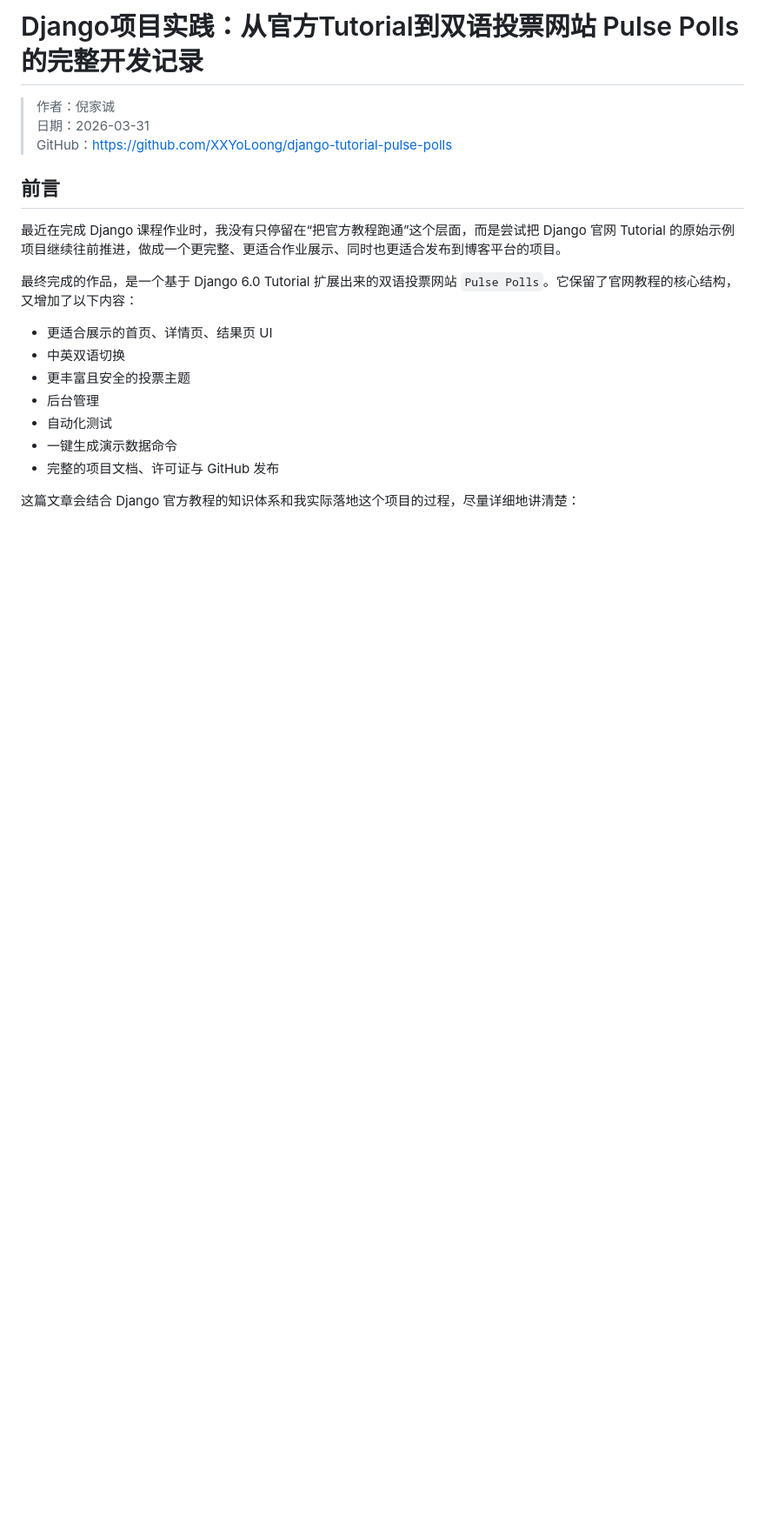
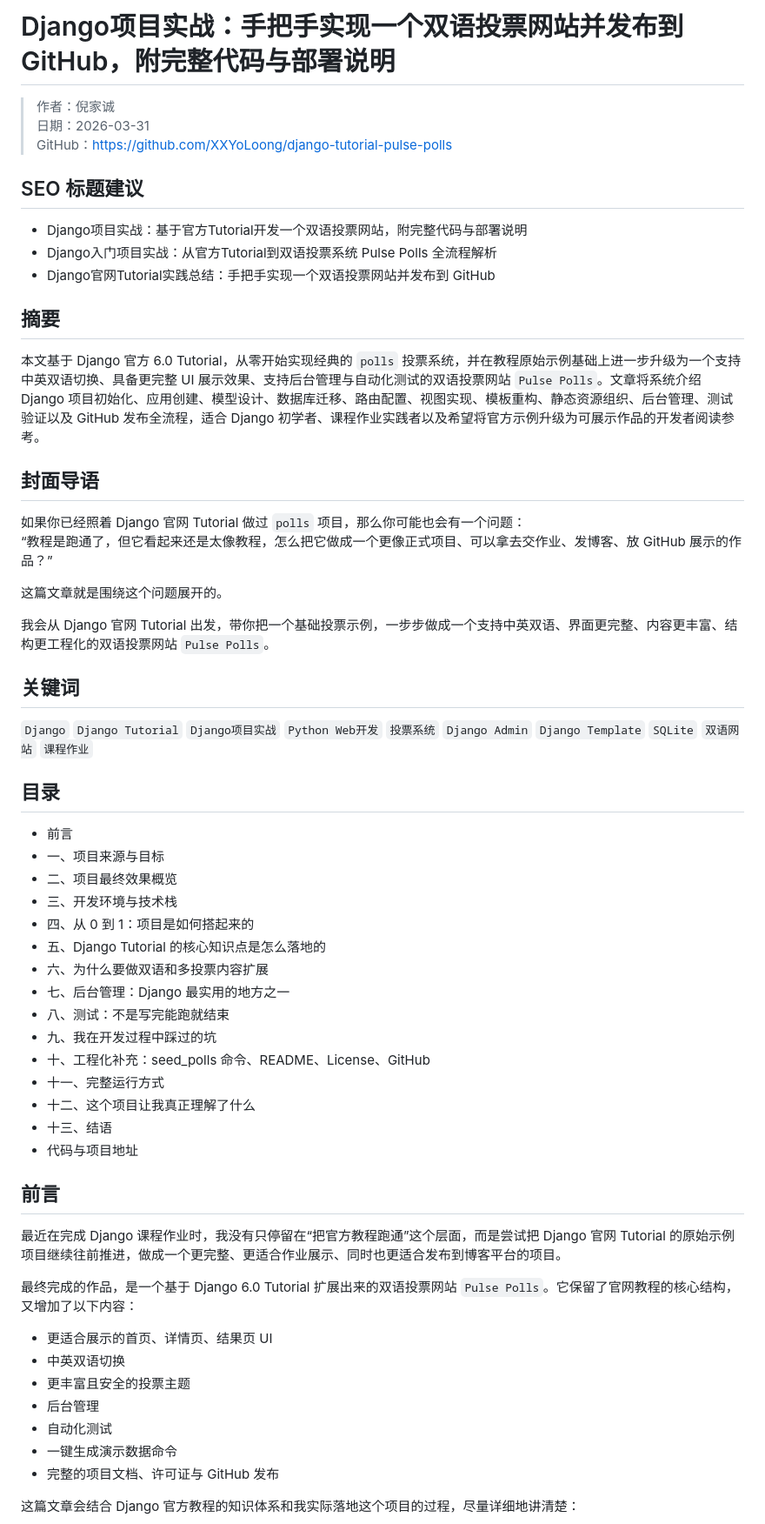
Before and after one commit to XXYoLoong/django-tutorial-pulse-polls, a Markdown page: CSDN_Django项目实践_双语投票网站开发全记录.md, the part around one of its changes. Shown at 87% size. GitHub-like rendering; blank space fills up the shorter version.

```diff
--- a/CSDN_Django项目实践_双语投票网站开发全记录.md
+++ b/CSDN_Django项目实践_双语投票网站开发全记录.md
@@ -1,8 +1,49 @@
-# Django项目实践：从官方Tutorial到双语投票网站 Pulse Polls 的完整开发记录
+# Django项目实战：手把手实现一个双语投票网站并发布到 GitHub，附完整代码与部署说明
 
 > 作者：倪家诚
 > 日期：2026-03-31
 > GitHub：<https://github.com/XXYoLoong/django-tutorial-pulse-polls>
+
+## SEO 标题建议
+
+- Django项目实战：基于官方Tutorial开发一个双语投票网站，附完整代码与部署说明
+- Django入门项目实战：从官方Tutorial到双语投票系统 Pulse Polls 全流程解析
+- Django官网Tutorial实践总结：手把手实现一个双语投票网站并发布到 GitHub
+
+## 摘要
+
+本文基于 Django 官方 6.0 Tutorial，从零开始实现经典的 `polls` 投票系统，并在教程原始示例基础上进一步升级为一个支持中英双语切换、具备更完整 UI 展示效果、支持后台管理与自动化测试的双语投票网站 `Pulse Polls`。文章将系统介绍 Django 项目初始化、应用创建、模型设计、数据库迁移、路由配置、视图实现、模板重构、静态资源组织、后台管理、测试验证以及 GitHub 发布全流程，适合 Django 初学者、课程作业实践者以及希望将官方示例升级为可展示作品的开发者阅读参考。
+
+## 封面导语
+
+如果你已经照着 Django 官网 Tutorial 做过 `polls` 项目，那么你可能也会有一个问题：
+“教程是跑通了，但它看起来还是太像教程，怎么把它做成一个更像正式项目、可以拿去交作业、发博客、放 GitHub 展示的作品？”
+
+这篇文章就是围绕这个问题展开的。
+
+我会从 Django 官网 Tutorial 出发，带你把一个基础投票示例，一步步做成一个支持中英双语、界面更完整、内容更丰富、结构更工程化的双语投票网站 `Pulse Polls`。
+
+## 关键词
+
+`Django` `Django Tutorial` `Django项目实战` `Python Web开发` `投票系统` `Django Admin` `Django Template` `SQLite` `双语网站` `课程作业`
+
+## 目录
+
+- 前言
+- 一、项目来源与目标
+- 二、项目最终效果概览
+- 三、开发环境与技术栈
+- 四、从 0 到 1：项目是如何搭起来的
+- 五、Django Tutorial 的核心知识点是怎么落地的
+- 六、为什么要做双语和多投票内容扩展
+- 七、后台管理：Django 最实用的地方之一
+- 八、测试：不是写完能跑就结束
+- 九、我在开发过程中踩过的坑
+- 十、工程化补充：seed_polls 命令、README、License、GitHub
+- 十一、完整运行方式
+- 十二、这个项目让我真正理解了什么
+- 十三、结语
+- 代码与项目地址
 
 ## 前言
 
```
Also changed, not shown: other parts of CSDN_Django项目实践_双语投票网站开发全记录.md (+33 -7 lines), README.md (+15 -0 lines), assets/screenshot-admin-zh.png (added), assets/screenshot-detail-en.png (added), assets/screenshot-detail-zh.png (added), assets/screenshot-home-en.png (added), assets/screenshot-home-zh.png (added), 12 other files.
